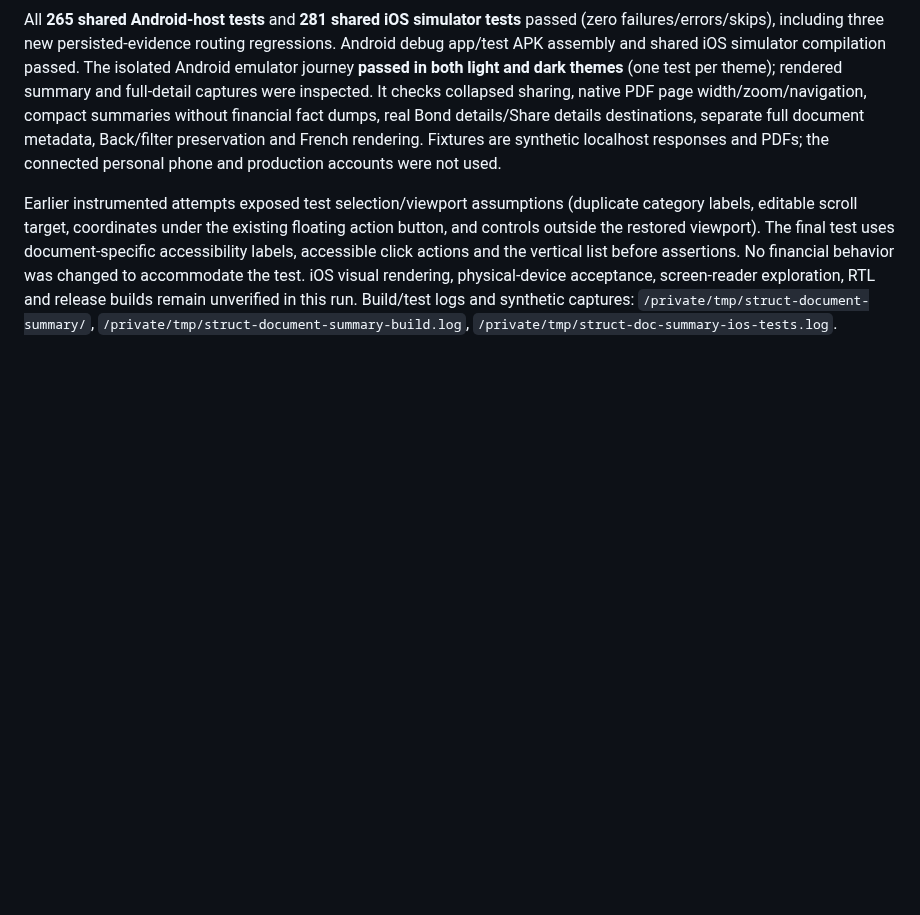
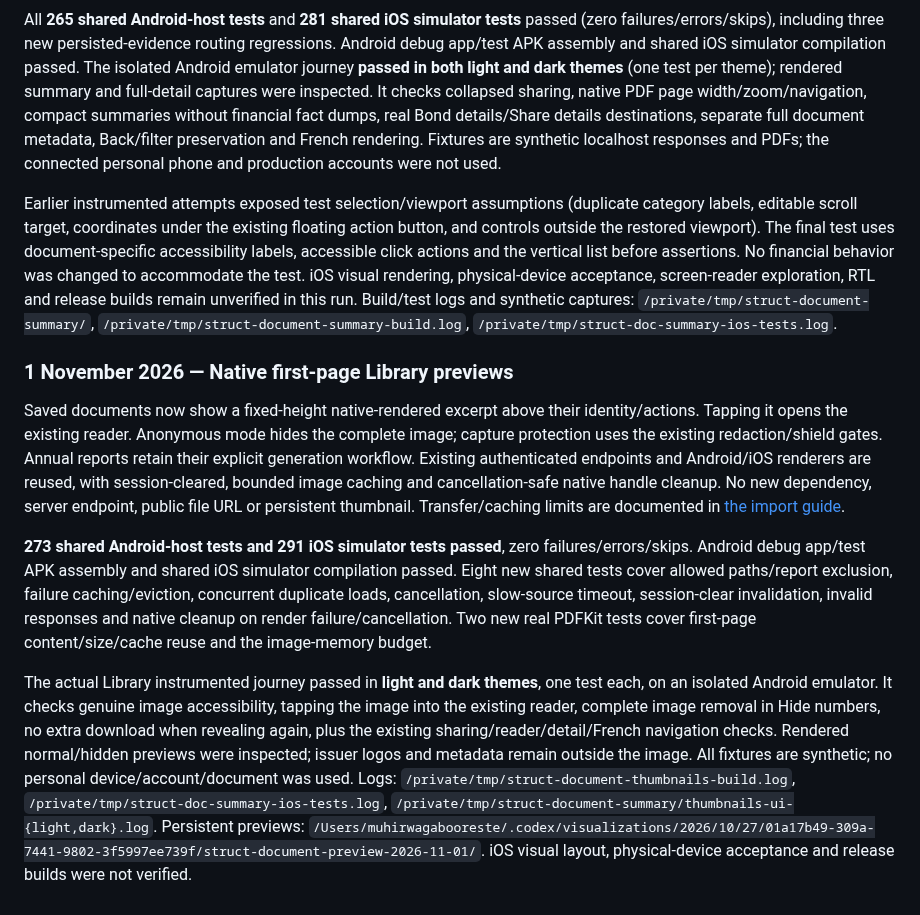
Before and after one commit to OresteGabo/portfolio, a Markdown page: docs/VERIFICATION.md, the part around the change. GitHub-like rendering; blank space fills up the shorter version.

Commit message:
docs(documents): describe native previews and privacy verification

```diff
--- a/docs/VERIFICATION.md
+++ b/docs/VERIFICATION.md
@@ -779,3 +779,12 @@ Library Details now reveals a short instrument/issuer/description summary with a
 All **265 shared Android-host tests** and **281 shared iOS simulator tests** passed (zero failures/errors/skips), including three new persisted-evidence routing regressions. Android debug app/test APK assembly and shared iOS simulator compilation passed. The isolated Android emulator journey **passed in both light and dark themes** (one test per theme); rendered summary and full-detail captures were inspected. It checks collapsed sharing, native PDF page width/zoom/navigation, compact summaries without financial fact dumps, real Bond details/Share details destinations, separate full document metadata, Back/filter preservation and French rendering. Fixtures are synthetic localhost responses and PDFs; the connected personal phone and production accounts were not used.
 
 Earlier instrumented attempts exposed test selection/viewport assumptions (duplicate category labels, editable scroll target, coordinates under the existing floating action button, and controls outside the restored viewport). The final test uses document-specific accessibility labels, accessible click actions and the vertical list before assertions. No financial behavior was changed to accommodate the test. iOS visual rendering, physical-device acceptance, screen-reader exploration, RTL and release builds remain unverified in this run. Build/test logs and synthetic captures: `/private/tmp/struct-document-summary/`, `/private/tmp/struct-document-summary-build.log`, `/private/tmp/struct-doc-summary-ios-tests.log`.
+
+
+### 1 November 2026 — Native first-page Library previews
+
+Saved documents now show a fixed-height native-rendered excerpt above their identity/actions. Tapping it opens the existing reader. Anonymous mode hides the complete image; capture protection uses the existing redaction/shield gates. Annual reports retain their explicit generation workflow. Existing authenticated endpoints and Android/iOS renderers are reused, with session-cleared, bounded image caching and cancellation-safe native handle cleanup. No new dependency, server endpoint, public file URL or persistent thumbnail. Transfer/caching limits are documented in [the import guide](DOCUMENT_IMPORT_CONVERSATION.md#first-page-content-previews).
+
+**273 shared Android-host tests and 291 iOS simulator tests passed**, zero failures/errors/skips. Android debug app/test APK assembly and shared iOS simulator compilation passed. Eight new shared tests cover allowed paths/report exclusion, failure caching/eviction, concurrent duplicate loads, cancellation, slow-source timeout, session-clear invalidation, invalid responses and native cleanup on render failure/cancellation. Two new real PDFKit tests cover first-page content/size/cache reuse and the image-memory budget.
+
+The actual Library instrumented journey passed in **light and dark themes**, one test each, on an isolated Android emulator. It checks genuine image accessibility, tapping the image into the existing reader, complete image removal in Hide numbers, no extra download when revealing again, plus the existing sharing/reader/detail/French navigation checks. Rendered normal/hidden previews were inspected; issuer logos and metadata remain outside the image. All fixtures are synthetic; no personal device/account/document was used. Logs: `/private/tmp/struct-document-thumbnails-build.log`, `/private/tmp/struct-doc-summary-ios-tests.log`, `/private/tmp/struct-document-summary/thumbnails-ui-{light,dark}.log`. Persistent previews: `/Users/muhirwagabooreste/.codex/visualizations/2026/10/27/01a17b49-309a-7441-9802-3f5997ee739f/struct-document-preview-2026-11-01/`. iOS visual layout, physical-device acceptance and release builds were not verified.
```
Also changed, not shown: docs/DOCUMENT_IMPORT_CONVERSATION.md (+10 -0 lines).
